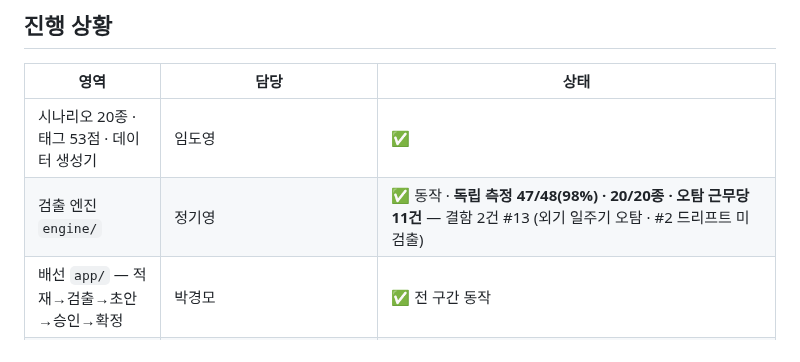
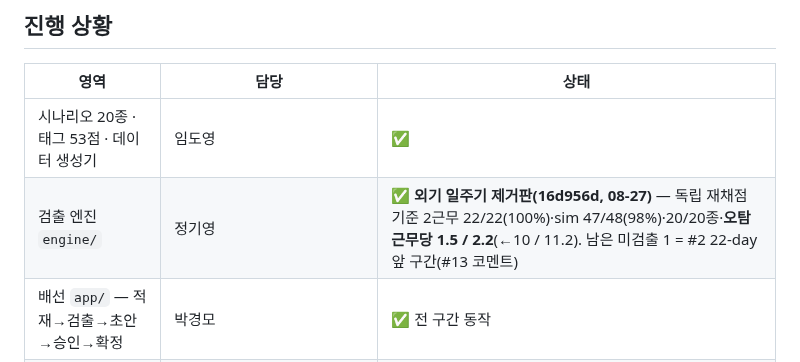
Before and after one commit to ssmo0810/engra, a Markdown page: status.md, the part around the change. Drawn GitHub-style.

Commit message:
status.md — 새 엔진 독립 재채점 수치(오탐 1.5/2.2)

```diff
--- a/status.md
+++ b/status.md
@@ -46,7 +46,7 @@
 | 영역 | 담당 | 상태 |
 | --- | --- | --- |
 | 시나리오 20종 · 태그 53점 · 데이터 생성기 | 임도영 | ✅ |
-| 검출 엔진 `engine/` | 정기영 | ✅ 동작 · **독립 측정 47/48(98%) · 20/20종 · 오탐 근무당 11건** — 결함 2건 #13 (외기 일주기 오탐 · #2 드리프트 미검출) |
+| 검출 엔진 `engine/` | 정기영 | ✅ **외기 일주기 제거판(16d956d, 08-27)** — 독립 재채점 기준 2근무 22/22(100%)·sim 47/48(98%)·20/20종·**오탐 근무당 1.5 / 2.2**(←10 / 11.2). 남은 미검출 1 = #2 22-day 앞 구간(#13 코멘트) |
 | 배선 `app/` — 적재→검출→초안→승인→확정 | 박경모 | ✅ 전 구간 동작 |
 | DCS·RTDB 화면 | 임도영 원본 직접 서비스 | ✅ 실제 앱 `/dcs` `/rtdb` 가 `docs/asu_dcs_overview.html` 을 iframe 으로 — 복사 없음, rsync 로 항상 최신. RTDB 는 임도영 새 탭 |
 | AI 계층 `app/llm.py` | 박경모 | ✅ **4계층 완료** — 서술·중요도 판정·사례 적합성·의미 묶음. cli/api 스위치, AI 필수(fail-loud). 정답지 실측: 외기 오탐 이유 들어 제외, 엉뚱한 사례 6/11 기각, 인과 묶음 5/15 |
```
